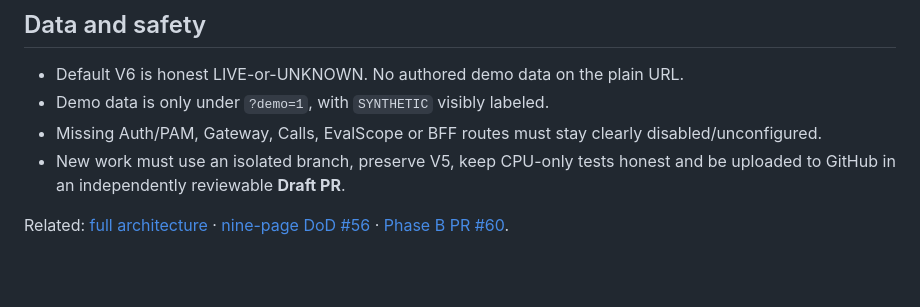
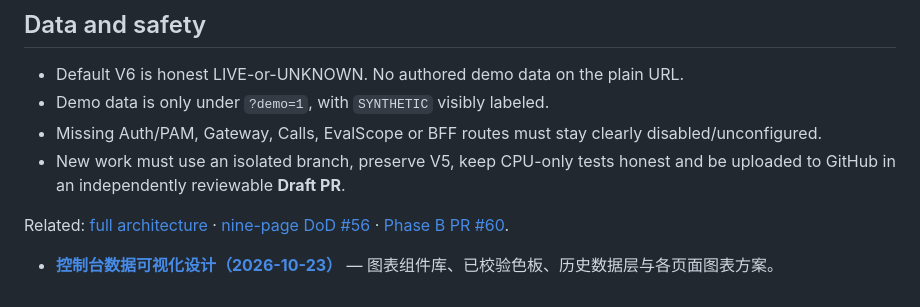
Before and after one commit to ProfessorZhi/llmlab, a Markdown page: docs/frontend/README.md, the part around the change. GitHub-like rendering; blank space fills up the shorter version.

```diff
--- a/docs/frontend/README.md
+++ b/docs/frontend/README.md
@@ -30,3 +30,5 @@ This directory is the **frontend-design and implementation handoff** for Claude
 - New work must use an isolated branch, preserve V5, keep CPU-only tests honest and be uploaded to GitHub in an independently reviewable **Draft PR**.
 
 Related: [full architecture](../architecture.md) · [nine-page DoD #56](https://github.com/ProfessorZhi/llm-lab-portal/issues/56) · [Phase B PR #60](https://github.com/ProfessorZhi/llm-lab-portal/pull/60).
+
+- **[控制台数据可视化设计（2026-10-23）](data-visualization-design-2026-10-23.md)** — 图表组件库、已校验色板、历史数据层与各页面图表方案。
```
Also changed, not shown: docs/frontend/data-visualization-design-2026-10-23.md (added, +315 -0 lines).
